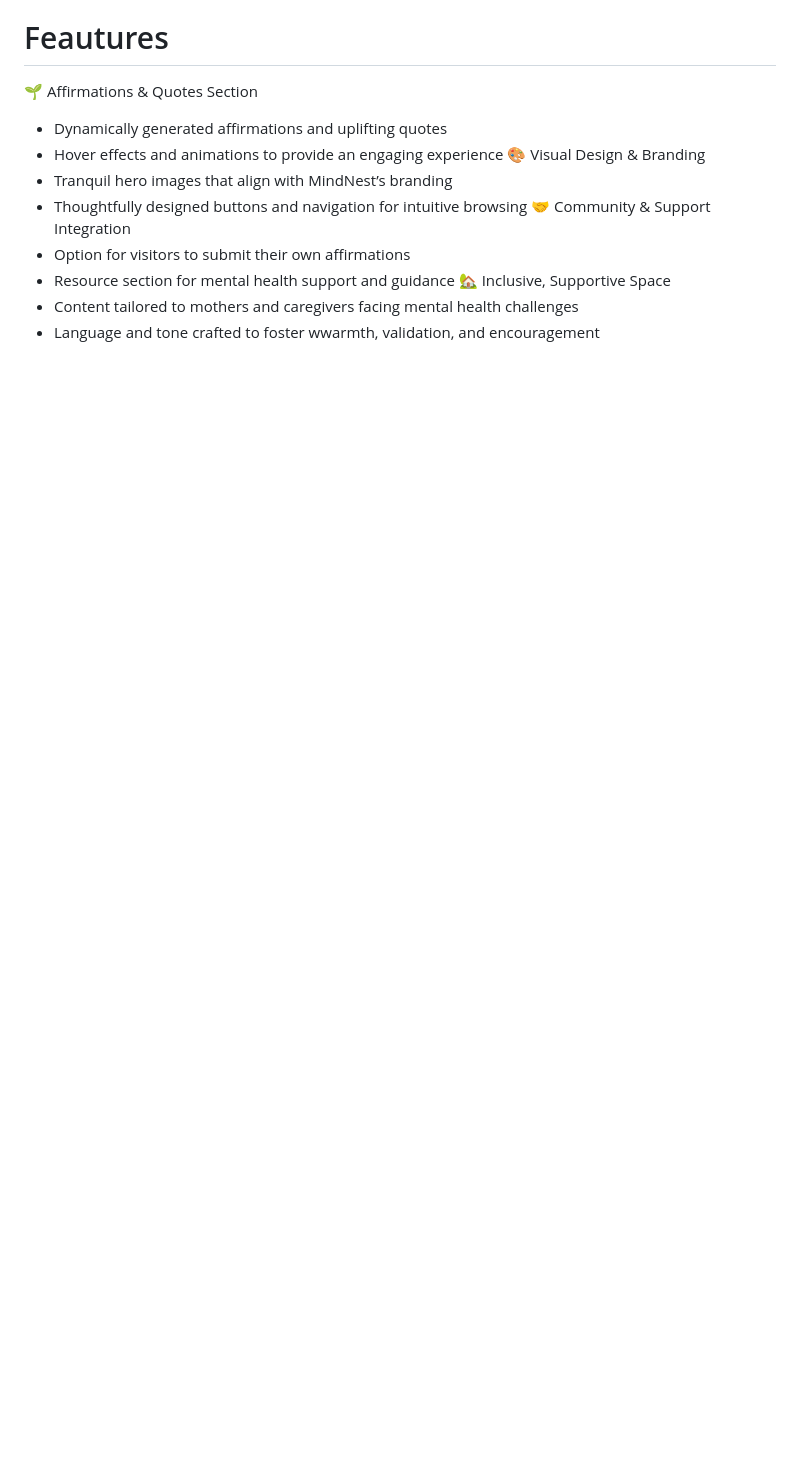
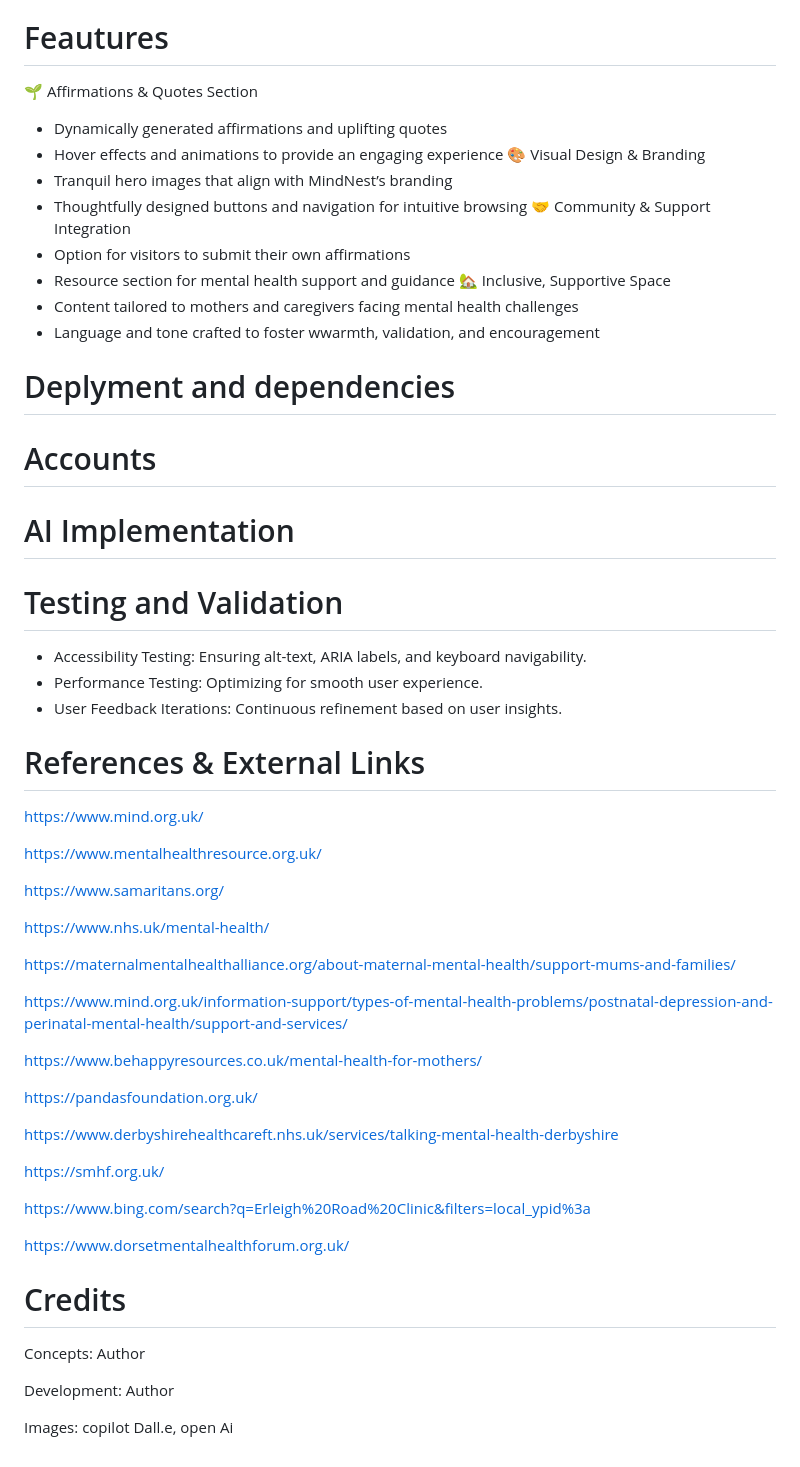
Before and after one commit to Tima-S9/MindNest, a Markdown page: README.md, the part around the change printed below. GitHub-like rendering; blank space fills up the shorter version.

```diff
--- a/README.md
+++ b/README.md
@@ -42,3 +63,44 @@ Accessibility Considerations
 🏡 Inclusive, Supportive Space
 - Content tailored to mothers and caregivers facing mental health challenges
 - Language and tone crafted to foster wwarmth, validation, and encouragement
+# Deplyment and dependencies
+
+# Accounts
+# AI Implementation
+# Testing and Validation
+- Accessibility Testing: Ensuring alt-text, ARIA labels, and keyboard navigability.
+- Performance Testing: Optimizing for smooth user experience.
+- User Feedback Iterations: Continuous refinement based on user insights.
+
+
+# References & External Links
+https://www.mind.org.uk/
+
+https://www.mentalhealthresource.org.uk/
+
+https://www.samaritans.org/
+
+https://www.nhs.uk/mental-health/
+
+https://maternalmentalhealthalliance.org/about-maternal-mental-health/support-mums-and-families/
+
+https://www.mind.org.uk/information-support/types-of-mental-health-problems/postnatal-depression-and-perinatal-mental-health/support-and-services/
+
+https://www.behappyresources.co.uk/mental-health-for-mothers/
+
+https://pandasfoundation.org.uk/
+
+https://www.derbyshirehealthcareft.nhs.uk/services/talking-mental-health-derbyshire
+
+https://smhf.org.uk/
+
+https://www.bing.com/search?q=Erleigh%20Road%20Clinic&filters=local_ypid%3a
+
+https://www.dorsetmentalhealthforum.org.uk/
+
+# Credits
+Concepts: Author
+
+Development: Author
+
+Images: copilot Dall.e, open Ai
```
Also changed, not shown: other parts of README.md (+33 -12 lines), assets/images/image.png (added), assets/images/mn-colors.PNG (added), 1 other file.
